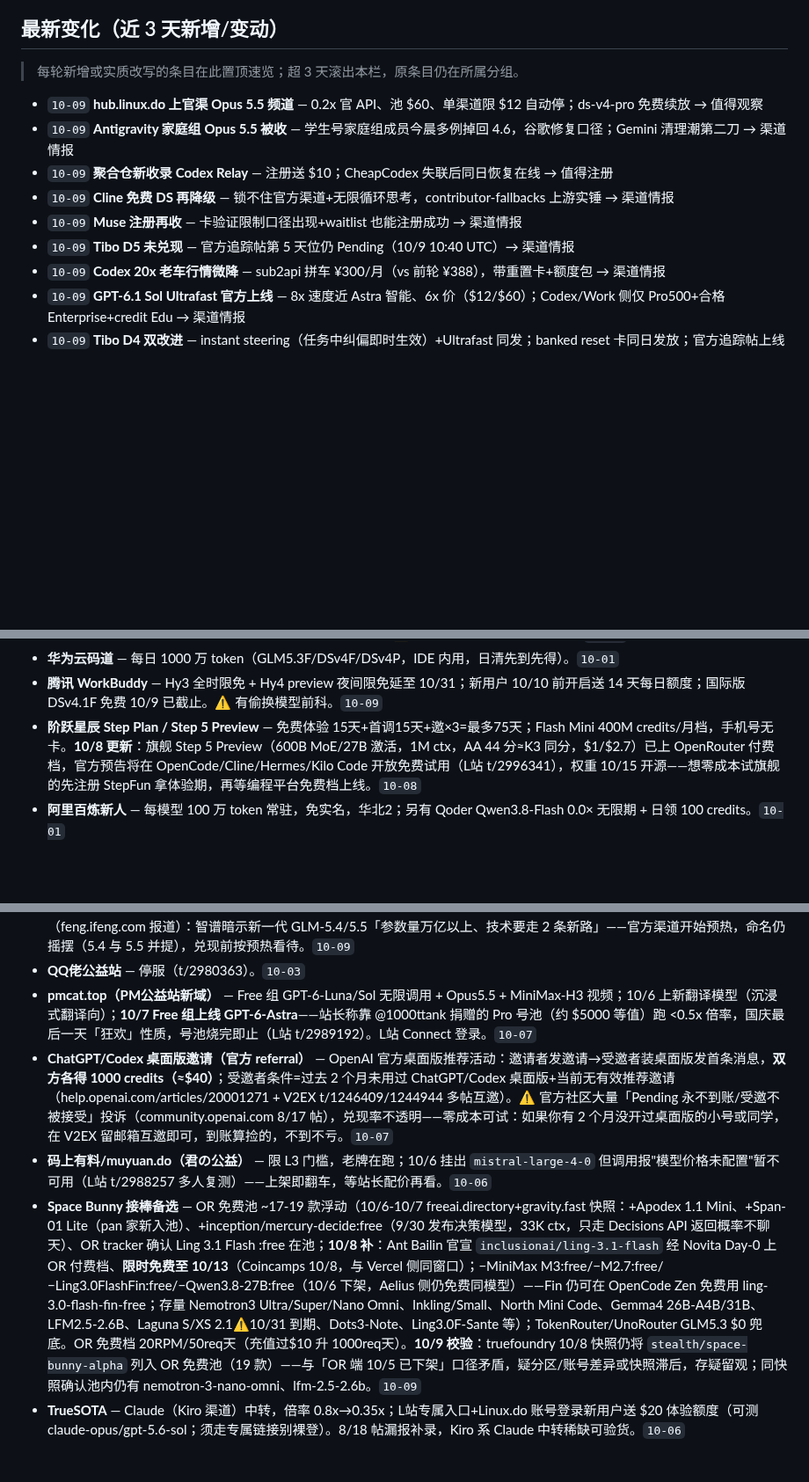
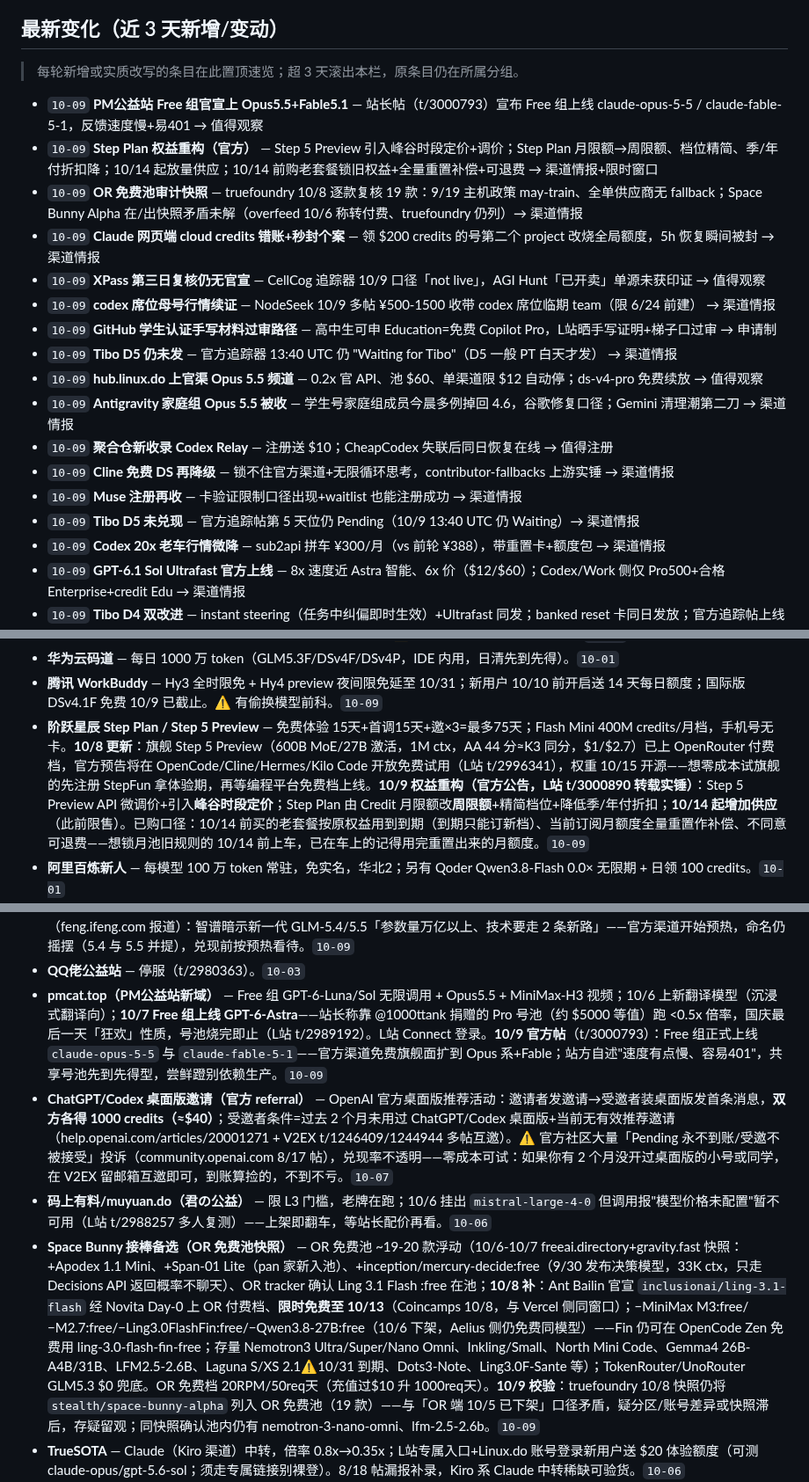
Before and after one commit to LISOP9527/ai-briefings, a Markdown page: deals/current.md, 3 parts joined by grey strips. Shown at 88% size. GitHub-like rendering; blank space fills up the shorter version.

Commit message:
deals: update current.md

```diff
--- a/deals/current.md
+++ b/deals/current.md
@@ -7,12 +7,20 @@
 
 > 每轮新增或实质改写的条目在此置顶速览；超 3 天滚出本栏，原条目仍在所属分组。
 
+- `10-09` **PM公益站 Free 组官宣上 Opus5.5+Fable5.1** — 站长帖（t/3000793）宣布 Free 组上线 claude-opus-5-5 / claude-fable-5-1，反馈速度慢+易401 → 值得观察
+- `10-09` **Step Plan 权益重构（官方）** — Step 5 Preview 引入峰谷时段定价+调价；Step Plan 月限额→周限额、档位精简、季/年付折扣降；10/14 起放量供应；10/14 前购老套餐锁旧权益+全量重置补偿+可退费 → 渠道情报+限时窗口
+- `10-09` **OR 免费池审计快照** — truefoundry 10/8 逐款复核 19 款：9/19 主机政策 may-train、全单供应商无 fallback；Space Bunny Alpha 在/出快照矛盾未解（overfeed 10/6 称转付费、truefoundry 仍列）→ 渠道情报
+- `10-09` **Claude 网页端 cloud credits 错账+秒封个案** — 领 $200 credits 的号第二个 project 改烧全局额度，5h 恢复瞬间被封 → 渠道情报
+- `10-09` **XPass 第三日复核仍无官宣** — CellCog 追踪器 10/9 口径「not live」，AGI Hunt「已开卖」单源未获印证 → 值得观察
+- `10-09` **codex 席位母号行情续证** — NodeSeek 10/9 多帖 ¥500-1500 收带 codex 席位临期 team（限 6/24 前建） → 渠道情报
+- `10-09` **GitHub 学生认证手写材料过审路径** — 高中生可申 Education=免费 Copilot Pro，L站晒手写证明+梯子口过审 → 申请制
+- `10-09` **Tibo D5 仍未发** — 官方追踪器 13:40 UTC 仍 "Waiting for Tibo"（D5 一般 PT 白天才发） → 渠道情报
 - `10-09` **hub.linux.do 上官渠 Opus 5.5 频道** — 0.2x 官 API、池 $60、单渠道限 $12 自动停；ds-v4-pro 免费续放 → 值得观察
 - `10-09` **Antigravity 家庭组 Opus 5.5 被收** — 学生号家庭组成员今晨多例掉回 4.6，谷歌修复口径；Gemini 清理潮第二刀 → 渠道情报
 - `10-09` **聚合仓新收录 Codex Relay** — 注册送 $10；CheapCodex 失联后同日恢复在线 → 值得注册
 - `10-09` **Cline 免费 DS 再降级** — 锁不住官方渠道+无限循环思考，contributor-fallbacks 上游实锤 → 渠道情报
 - `10-09` **Muse 注册再收** — 卡验证限制口径出现+waitlist 也能注册成功 → 渠道情报
-- `10-09` **Tibo D5 未兑现** — 官方追踪帖第 5 天位仍 Pending（10/9 10:40 UTC）→ 渠道情报
+- `10-09` **Tibo D5 未兑现** — 官方追踪帖第 5 天位仍 Pending（10/9 13:40 UTC 仍 Waiting）→ 渠道情报
 - `10-09` **Codex 20x 老车行情微降** — sub2api 拼车 ¥300/月（vs 前轮 ¥388），带重置卡+额度包 → 渠道情报
 - `10-09` **GPT-6.1 Sol Ultrafast 官方上线** — 8x 速度近 Astra 智能、6x 价（$12/$60）；Codex/Work 侧仅 Pro500+合格 Enterprise+credit Edu → 渠道情报
 - `10-09` **Tibo D4 双改进** — instant steering（任务中纠偏即时生效）+Ultrafast 同发；banked reset 卡同日发放；官方追踪帖上线 → 渠道情报
@@ -99,7 +107,7 @@
 - **AI Router（ai-router.dev）** — $5 注册 + 日签 $1+2%；中高⚠️ 自荐零口碑，只验货不充值。`10-01`
 - **华为云码道** — 每日 1000 万 token（GLM5.3F/DSv4F/DSv4P，IDE 内用，日清先到先得）。`10-01`
 - **腾讯 WorkBuddy** — Hy3 全时限免 + Hy4 preview 夜间限免延至 10/31；新用户 10/10 前开启送 14 天每日额度；国际版 DSv4.1F 免费 10/9 已截止。⚠️ 有偷换模型前科。`10-09`
-- **阶跃星辰 Step Plan / Step 5 Preview** — 免费体验 15天+首调15天+邀×3=最多75天；Flash Mini 400M credits/月档，手机号无卡。**10/8 更新**：旗舰 Step 5 Preview（600B MoE/27B 激活，1M ctx，AA 44 分≈K3 同分，$1/$2.7）已上 OpenRouter 付费档，官方预告将在 OpenCode/Cline/Hermes/Kilo Code 开放免费试用（L站 t/2996341），权重 10/15 开源——想零成本试旗舰的先注册 StepFun 拿体验期，再等编程平台免费档上线。`10-08`
+- **阶跃星辰 Step Plan / Step 5 Preview** — 免费体验 15天+首调15天+邀×3=最多75天；Flash Mini 400M credits/月档，手机号无卡。**10/8 更新**：旗舰 Step 5 Preview（600B MoE/27B 激活，1M ctx，AA 44 分≈K3 同分，$1/$2.7）已上 OpenRouter 付费档，官方预告将在 OpenCode/Cline/Hermes/Kilo Code 开放免费试用（L站 t/2996341），权重 10/15 开源——想零成本试旗舰的先注册 StepFun 拿体验期，再等编程平台免费档上线。**10/9 权益重构（官方公告，L站 t/3000890 转载实锤）**：Step 5 Preview API 微调价+引入**峰谷时段定价**；Step Plan 由 Credit 月限额改**周限额**+精简档位+降低季/年付折扣；**10/14 起增加供应**（此前限售）。已购口径：10/14 前买的老套餐按原权益用到到期（到期只能订新档）、当前订阅月额度全量重置作补偿、不同意可退费——想锁月池旧规则的 10/14 前上车，已在车上的记得用完重置出来的月额度。`10-09`
 - **阿里百炼新人** — 每模型 100 万 token 常驻，免实名，华北2；另有 Qoder Qwen3.8-Flash 0.0× 无限期 + 日领 100 credits。`10-01`
 - **智谱 bigmodel.cn 新人体验包**（漏报补录）— 注册送 2000 万 tokens 体验包，官方邀请页与 iGetoken 快讯（8 月起「进行中」）双源印证，全系模型可用（含 GLM-5.3）；约 8 月起的常驻注册福利。⚠️ 部分权益需实名认证（国内平台常规门槛）；有效期以控制台「资源包」页为准（付费资源包规格页标 3 个月，体验包口径需进后台确认）。官方平台非中转，量大管饱——值得注册。**邀请活动加码**（free-llm-intel 仓从官方 bundle i18n 原文核实，10/8）：成功邀请 1 名新用户实名注册，**邀请双方各得 2000 万 tokens 资源包，每月可邀 10 人、上限 2 亿**——入口 bigmodel.cn/special_area（未登录可读）+ bigmodel.cn/invite；和同学互拉一轮就是 4000 万+ 的量。另：官方「校园计划」页已下线，仅剩清言开学季送 399 元会员卡年卡（在校学生认证，消费端非 API）。`10-08`
 - **MiniMax M Plan** — Go$22/Explore$55/Build$132 替代 Token Plan；首月 5 折至 10/14；Code 上 M3.1-Flash-Preview 无限周（双倍签到 10/7 已截止）。`10-07`
@@ -133,10 +141,10 @@
 - **Devin Free 计划零倍率模型** — $0 Free 档日/周日历重置 quota + 零倍率模型完全不占额度（第三方计价指南口径，官方 billing 页未列免费档数额）；SWE-2 Free 窗口 Pro 及以上至 10/10。需外网注册，待验证——先记档。`10-04`
 - **GLM-5.4/5.5 传闻窗口** — 分析按 Z.ai ~54-70 天旗舰周期推 10/8–11/9（联合创始人仅"epic plus"模糊口径）；Polymarket 10/31 前发布概率 86%、10/15 前仅 16%、中位 ~10/23。10/6 新泄露声称 GLM-5.5 超 Mythos 5.1/GPT-6 Astra（pasqualepillitteri 复盘全部历史泄露链均未兑现，Z.ai 官网仍停在 GLM-5.3-Flash 8/26）；另有 OpenCode 预注册 GLM-5.5F/5.4/Kimi K4 模型页的社区观察（可能只是占位）。发布日盯 z.ai/GLM Coding 免费试用活动。**10/8 凤凰网定调**（feng.ifeng.com 报道）：智谱暗示新一代 GLM-5.4/5.5「参数量万亿以上、技术要走 2 条新路」——官方渠道开始预热，命名仍摇摆（5.4 与 5.5 并提），兑现前按预热看待。`10-09`
 - **QQ佬公益站** — 停服（t/2980363）。`10-03`
-- **pmcat.top（PM公益站新域）** — Free 组 GPT-6-Luna/Sol 无限调用 + Opus5.5 + MiniMax-H3 视频；10/6 上新翻译模型（沉浸式翻译向）；**10/7 Free 组上线 GPT-6-Astra**——站长称靠 @1000ttank 捐赠的 Pro 号池（约 $5000 等值）跑 <0.5x 倍率，国庆最后一天「狂欢」性质，号池烧完即止（L站 t/2989192）。L站 Connect 登录。`10-07`
+- **pmcat.top（PM公益站新域）** — Free 组 GPT-6-Luna/Sol 无限调用 + Opus5.5 + MiniMax-H3 视频；10/6 上新翻译模型（沉浸式翻译向）；**10/7 Free 组上线 GPT-6-Astra**——站长称靠 @1000ttank 捐赠的 Pro 号池（约 $5000 等值）跑 <0.5x 倍率，国庆最后一天「狂欢」性质，号池烧完即止（L站 t/2989192）。L站 Connect 登录。**10/9 官方帖**（t/3000793）：Free 组正式上线 `claude-opus-5-5` 与 `claude-fable-5-1`——官方渠道免费旗舰面扩到 Opus 系+Fable；站方自述"速度有点慢、容易401"，共享号池先到先得型，尝鲜蹬别依赖生产。`10-09`
 - **ChatGPT/Codex 桌面版邀请（官方 referral）** — OpenAI 官方桌面版推荐活动：邀请者发邀请→受邀者装桌面版发首条消息，**双方各得 1000 credits（≈$40）**；受邀者条件=过去 2 个月未用过 ChatGPT/Codex 桌面版+当前无有效推荐邀请（help.openai.com/articles/20001271 + V2EX t/1246409/1244944 多帖互邀）。⚠️ 官方社区大量「Pending 永不到账/受邀不被接受」投诉（community.openai.com 8/17 帖），兑现率不透明——零成本可试：如果你有 2 个月没开过桌面版的小号或同学，在 V2EX 留邮箱互邀即可，到账算捡的，不到不亏。`10-07`
 - **码上有料/muyuan.do（君の公益）** — 限 L3 门槛，老牌在跑；10/6 挂出 `mistral-large-4-0` 但调用报"模型价格未配置"暂不可用（L站 t/2988257 多人复测）——上架即翻车，等站长配价再看。`10-06`
-- **Space Bunny 接棒备选** — OR 免费池 ~17-19 款浮动（10/6-10/7 freeai.directory+gravity.fast 快照：+Apodex 1.1 Mini、+Span-01 Lite（pan 家新入池）、+inception/mercury-decide:free（9/30 发布决策模型，33K ctx，只走 Decisions API 返回概率不聊天）、OR tracker 确认 Ling 3.1 Flash :free 在池；**10/8 补**：Ant Bailin 官宣 `inclusionai/ling-3.1-flash` 经 Novita Day-0 上 OR 付费档、**限时免费至 10/13**（Coincamps 10/8，与 Vercel 侧同窗口）；−MiniMax M3:free/−M2.7:free/−Ling3.0FlashFin:free/−Qwen3.8-27B:free（10/6 下架，Aelius 侧仍免费同模型）——Fin 仍可在 OpenCode Zen 免费用 ling-3.0-flash-fin-free；存量 Nemotron3 Ultra/Super/Nano Omni、Inkling/Small、North Mini Code、Gemma4 26B-A4B/31B、LFM2.5-2.6B、Laguna S/XS 2.1⚠️10/31 到期、Dots3-Note、Ling3.0F-Sante 等）；TokenRouter/UnoRouter GLM5.3 $0 兜底。OR 免费档 20RPM/50req天（充值过$10 升 1000req天）。**10/9 校验**：truefoundry 10/8 快照仍将 `stealth/space-bunny-alpha` 列入 OR 免费池（19 款）——与「OR 端 10/5 已下架」口径矛盾，疑分区/账号差异或快照滞后，存疑留观；同快照确认池内仍有 nemotron-3-nano-omni、lfm-2.5-2.6b。`10-09`
+- **Space Bunny 接棒备选（OR 免费池快照）** — OR 免费池 ~19-20 款浮动（10/6-10/7 freeai.directory+gravity.fast 快照：+Apodex 1.1 Mini、+Span-01 Lite（pan 家新入池）、+inception/mercury-decide:free（9/30 发布决策模型，33K ctx，只走 Decisions API 返回概率不聊天）、OR tracker 确认 Ling 3.1 Flash :free 在池；**10/8 补**：Ant Bailin 官宣 `inclusionai/ling-3.1-flash` 经 Novita Day-0 上 OR 付费档、**限时免费至 10/13**（Coincamps 10/8，与 Vercel 侧同窗口）；−MiniMax M3:free/−M2.7:free/−Ling3.0FlashFin:free/−Qwen3.8-27B:free（10/6 下架，Aelius 侧仍免费同模型）——Fin 仍可在 OpenCode Zen 免费用 ling-3.0-flash-fin-free；存量 Nemotron3 Ultra/Super/Nano Omni、Inkling/Small、North Mini Code、Gemma4 26B-A4B/31B、LFM2.5-2.6B、Laguna S/XS 2.1⚠️10/31 到期、Dots3-Note、Ling3.0F-Sante 等）；TokenRouter/UnoRouter GLM5.3 $0 兜底。OR 免费档 20RPM/50req天（充值过$10 升 1000req天）。**10/9 校验**：truefoundry 10/8 快照仍将 `stealth/space-bunny-alpha` 列入 OR 免费池（19 款）——与「OR 端 10/5 已下架」口径矛盾，疑分区/账号差异或快照滞后，存疑留观；同快照确认池内仍有 nemotron-3-nano-omni、lfm-2.5-2.6b。`10-09`
 - **TrueSOTA** — Claude（Kiro 渠道）中转，倍率 0.8x→0.35x；L站专属入口+Linux.do 账号登录新用户送 $20 体验额度（可测 claude-opus/gpt-5.6-sol；须走专属链接别裸登）。8/18 帖漏报补录，Kiro 系 Claude 中转稀缺可验货。`10-06`
 - **NEXA（nexavlinks.com）** — 自建 GPT Pro 号池中转（ASTRA/Sol 自有号池、terra/luna 外接），主打 ASTRA 不降智：10 分钟轮询踢降智号+返回对比保险；特性=退款不封号/剩 ¥1 可退(3%手续费)/缓存写入不计费/>272k 不加价/官方全局重置后补发 2×50% 重置卡；最低 0.24x，评论最高送 $8（L站 t/2940662）。⚠️ 4 人小站零口碑+家宽代理首字 5-13s，Veridrop 无收录——验货级薅评论额，别充值。`10-06`
 - **BazaarLink（bazaarlink.ai）** — 新免费聚合网关：注册送 trial credits + `auto:free` 模型零成本推理，140+ 模型（GPT/Claude/Gemini/DS），OpenAI 兼容 `api.bazaarlink.ai/v1`，免卡；台湾站（TWD 计费/统编发票）。⚠️ 新站零口碑未实测——验货级。`10-06`
```
Also changed, not shown: other parts of deals/current.md (+9 -5 lines).
